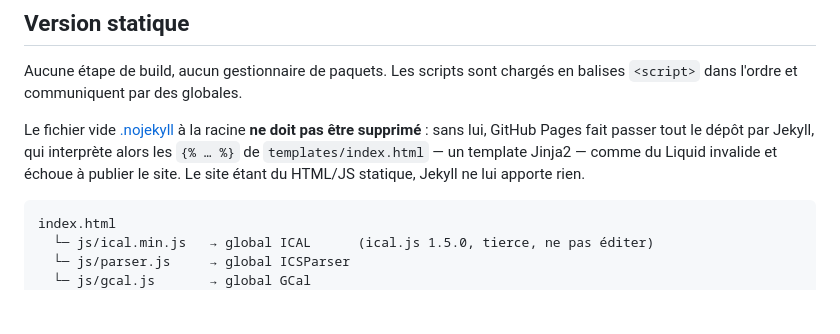
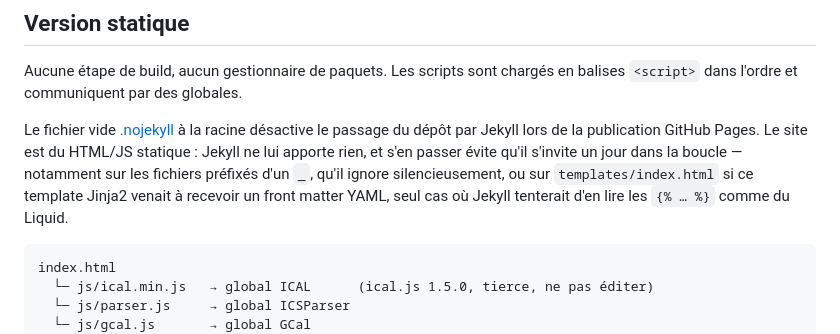
Before and after one commit to BretzelCoder/GoogleAgendaAssistant, a Markdown page: CLAUDE.md, the part around the change. Rendered like a GitHub page; blank space fills up the shorter version.

Commit message:
Corrige la justification de .nojekyll dans CLAUDE.md
Le commit e0e3dd2 affirmait que le build GitHub Pages echouait parce que
Jekyll interpretait les balises Jinja2 de templates/index.html comme du
Liquid invalide. C'est faux, et l'historique des builds le montre :

  2026-05-06  built    525be90  duree=51469ms
  2026-05-06  built    65c32f9  duree=36563ms
  2026-08-06  errored  bd33f8c  duree=0ms
  2026-08-06  errored  2cc911a  duree=0ms
  2026-08-06  errored  cbbe954  duree=0ms

Les builds de mai ont reussi alors que templates/index.html existait
depuis le commit initial. Les echecs affichent une duree nulle : ils
n'ont jamais demarre. Le log confirme une panne d'infrastructure Actions
("Failed to resolve action download info"), avant meme le checkout.

Jekyll ne rend le Liquid que dans les fichiers portant un front matter
YAML ; templates/index.html n'en a pas et etait donc recopie tel quel.

.nojekyll est conserve : il reste justifie pour un site purement
statique, mais pour ce qu'il fait reellement, pas comme correctif d'un
echec qu'il n'a jamais cause.

Co-Authored-By: Claude Opus 5 <noreply@anthropic.com>

````diff
--- a/CLAUDE.md
+++ b/CLAUDE.md
@@ -25,10 +25,12 @@ dans les deux sans que ce soit demandé.
 Aucune étape de build, aucun gestionnaire de paquets. Les scripts sont chargés en balises
 `<script>` dans l'ordre et communiquent par des globales.
 
-Le fichier vide [.nojekyll](.nojekyll) à la racine **ne doit pas être supprimé** : sans lui,
-GitHub Pages fait passer tout le dépôt par Jekyll, qui interprète alors les `{% … %}` de
-`templates/index.html` — un template Jinja2 — comme du Liquid invalide et échoue à publier
-le site. Le site étant du HTML/JS statique, Jekyll ne lui apporte rien.
+Le fichier vide [.nojekyll](.nojekyll) à la racine désactive le passage du dépôt par Jekyll
+lors de la publication GitHub Pages. Le site est du HTML/JS statique : Jekyll ne lui apporte
+rien, et s'en passer évite qu'il s'invite un jour dans la boucle — notamment sur les fichiers
+préfixés d'un `_`, qu'il ignore silencieusement, ou sur `templates/index.html` si ce template
+Jinja2 venait à recevoir un front matter YAML, seul cas où Jekyll tenterait d'en lire les
+`{% … %}` comme du Liquid.
 
 ```
 index.html
````
